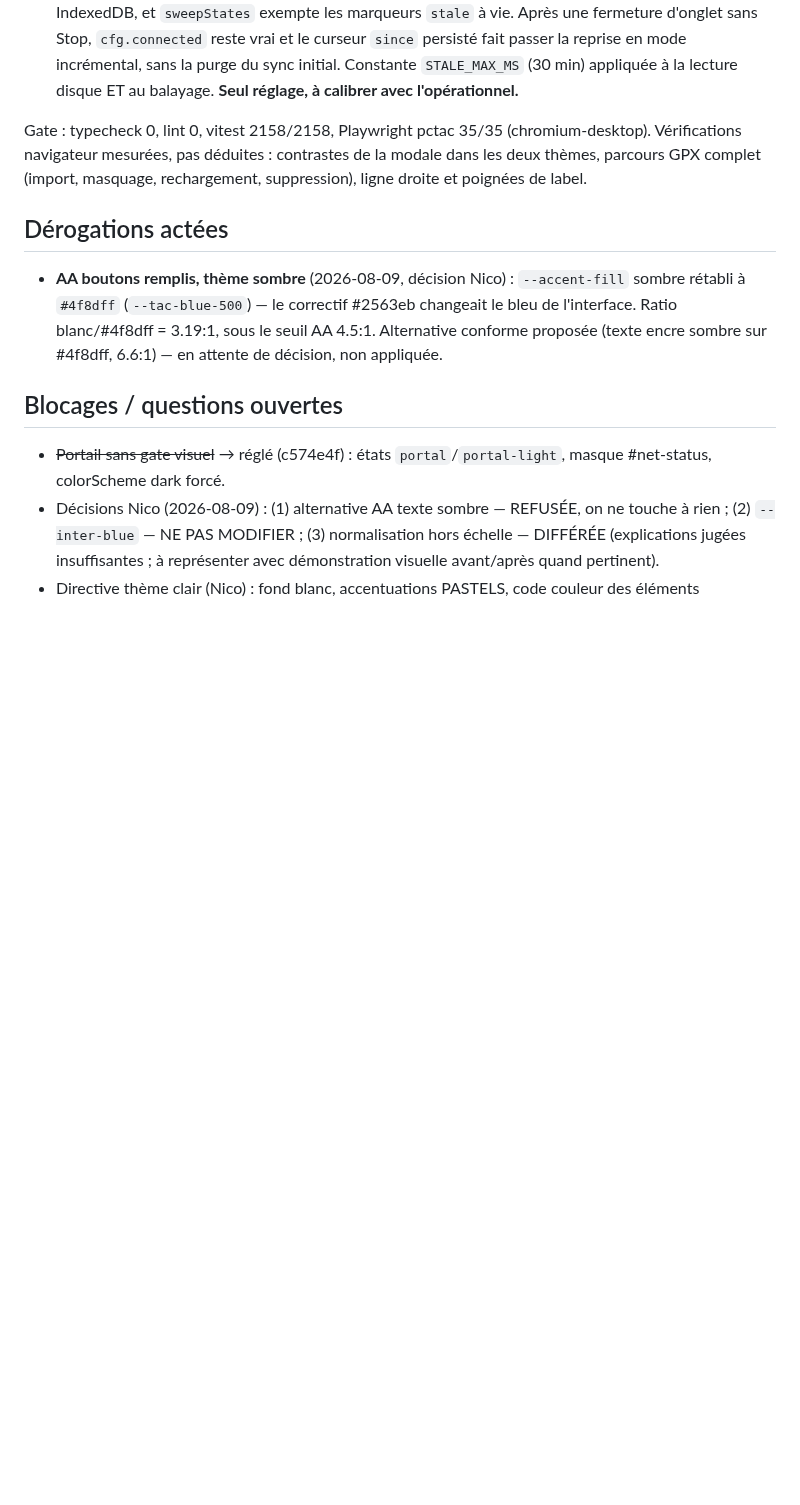
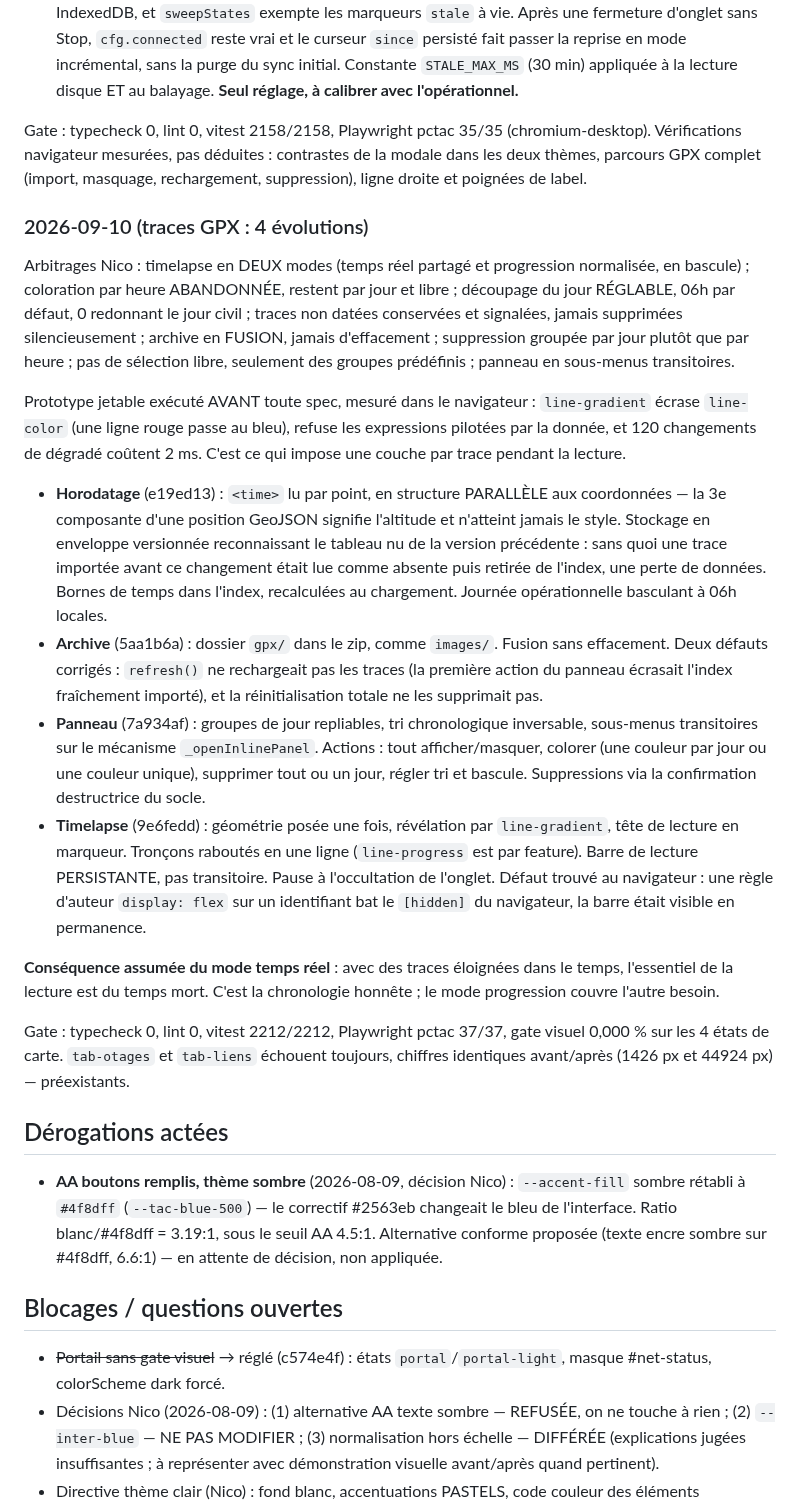
Before and after one commit to Oxsilaris06/TacSuite, a Markdown page: state.md, the part around the change. Drawn GitHub-style; blank space fills up the shorter version.

Commit message:
docs(state): acter les 4 évolutions GPX
Co-Authored-By: Claude Opus 5 (1M context) <noreply@anthropic.com>

```diff
--- a/state.md
+++ b/state.md
@@ -95,6 +95,21 @@ Chemin architectural suivi : analyse parallèle du socle carto, questions arbitr
 
 Gate : typecheck 0, lint 0, vitest 2158/2158, Playwright pctac 35/35 (chromium-desktop). Vérifications navigateur mesurées, pas déduites : contrastes de la modale dans les deux thèmes, parcours GPX complet (import, masquage, rechargement, suppression), ligne droite et poignées de label.
 
+### 2026-09-10 (traces GPX : 4 évolutions)
+
+Arbitrages Nico : timelapse en DEUX modes (temps réel partagé et progression normalisée, en bascule) ; coloration par heure ABANDONNÉE, restent par jour et libre ; découpage du jour RÉGLABLE, 06h par défaut, 0 redonnant le jour civil ; traces non datées conservées et signalées, jamais supprimées silencieusement ; archive en FUSION, jamais d'effacement ; suppression groupée par jour plutôt que par heure ; pas de sélection libre, seulement des groupes prédéfinis ; panneau en sous-menus transitoires.
+
+Prototype jetable exécuté AVANT toute spec, mesuré dans le navigateur : `line-gradient` écrase `line-color` (une ligne rouge passe au bleu), refuse les expressions pilotées par la donnée, et 120 changements de dégradé coûtent 2 ms. C'est ce qui impose une couche par trace pendant la lecture.
+
+- **Horodatage** (e19ed13) : `<time>` lu par point, en structure PARALLÈLE aux coordonnées — la 3e composante d'une position GeoJSON signifie l'altitude et n'atteint jamais le style. Stockage en enveloppe versionnée reconnaissant le tableau nu de la version précédente : sans quoi une trace importée avant ce changement était lue comme absente puis retirée de l'index, une perte de données. Bornes de temps dans l'index, recalculées au chargement. Journée opérationnelle basculant à 06h locales.
+- **Archive** (5aa1b6a) : dossier `gpx/` dans le zip, comme `images/`. Fusion sans effacement. Deux défauts corrigés : `refresh()` ne rechargeait pas les traces (la première action du panneau écrasait l'index fraîchement importé), et la réinitialisation totale ne les supprimait pas.
+- **Panneau** (7a934af) : groupes de jour repliables, tri chronologique inversable, sous-menus transitoires sur le mécanisme `_openInlinePanel`. Actions : tout afficher/masquer, colorer (une couleur par jour ou une couleur unique), supprimer tout ou un jour, régler tri et bascule. Suppressions via la confirmation destructrice du socle.
+- **Timelapse** (9e6fedd) : géométrie posée une fois, révélation par `line-gradient`, tête de lecture en marqueur. Tronçons raboutés en une ligne (`line-progress` est par feature). Barre de lecture PERSISTANTE, pas transitoire. Pause à l'occultation de l'onglet. Défaut trouvé au navigateur : une règle d'auteur `display: flex` sur un identifiant bat le `[hidden]` du navigateur, la barre était visible en permanence.
+
+**Conséquence assumée du mode temps réel** : avec des traces éloignées dans le temps, l'essentiel de la lecture est du temps mort. C'est la chronologie honnête ; le mode progression couvre l'autre besoin.
+
+Gate : typecheck 0, lint 0, vitest 2212/2212, Playwright pctac 37/37, gate visuel 0,000 % sur les 4 états de carte. `tab-otages` et `tab-liens` échouent toujours, chiffres identiques avant/après (1426 px et 44924 px) — préexistants.
+
 ## Dérogations actées
 
 - **AA boutons remplis, thème sombre** (2026-08-09, décision Nico) : `--accent-fill` sombre rétabli à `#4f8dff` (`--tac-blue-500`) — le correctif #2563eb changeait le bleu de l'interface. Ratio blanc/#4f8dff = 3.19:1, sous le seuil AA 4.5:1. Alternative conforme proposée (texte encre sombre sur #4f8dff, 6.6:1) — en attente de décision, non appliquée.
```
